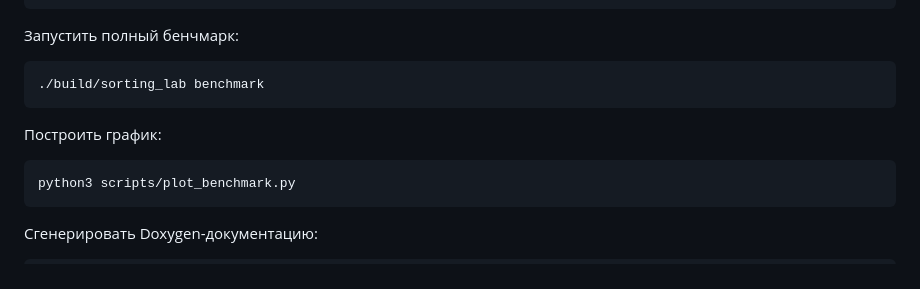
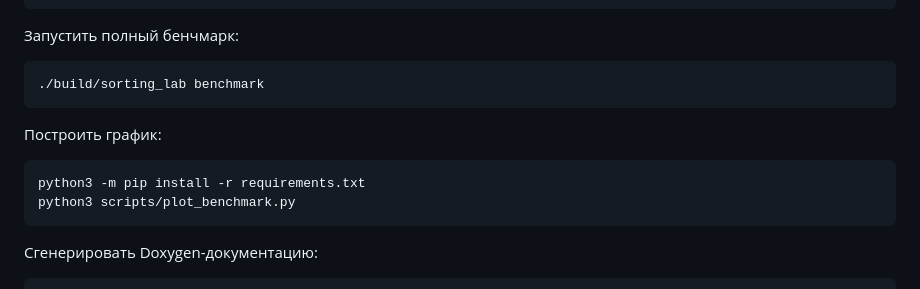
Before and after one commit to pvmen/programming-methods, a Markdown page: README.md, the part around the change. GitHub-like rendering.

````diff
--- a/README.md
+++ b/README.md
@@ -52,6 +52,7 @@ cmake --build build
 Построить график:
 
 ```bash
+python3 -m pip install -r requirements.txt
 python3 scripts/plot_benchmark.py
 ```
 
````
Also changed, not shown: output/benchmark.png, 4 other files.
